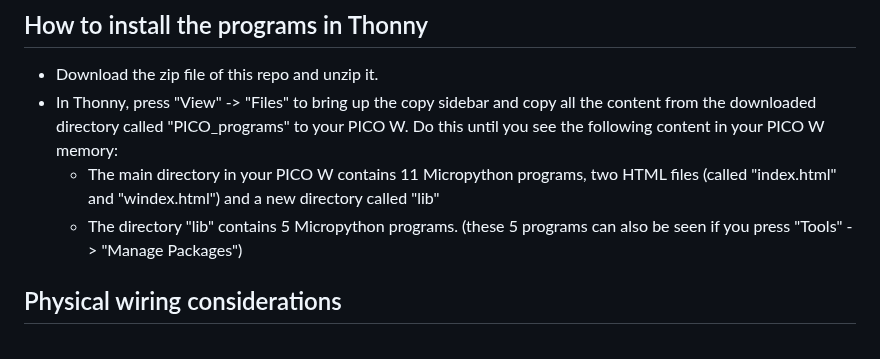
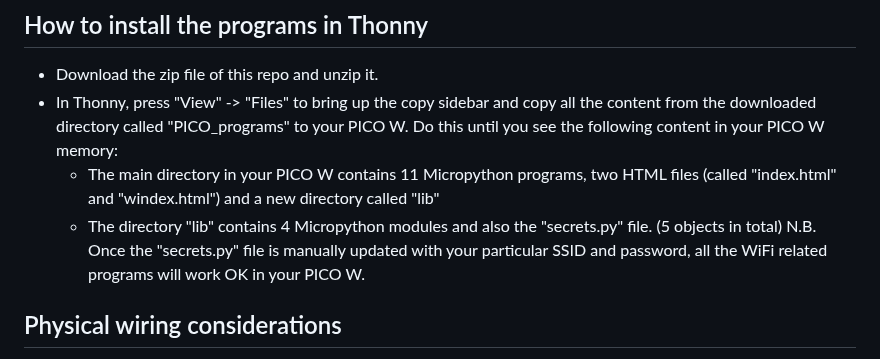
Before and after one commit to CurlyWurly-1/PICO-W-Micropython-examples, a Markdown page: README.md, the part around the change. Rendered like a GitHub page.

```diff
--- a/README.md
+++ b/README.md
@@ -28,7 +28,7 @@ _N.B. This webpage has download links for other Pico versions e.g. for the firmw
  - Download the zip file of this repo and unzip it.
  - In Thonny, press "View" -> "Files" to bring up the copy sidebar and copy all the content from the downloaded directory called "PICO_programs" to your PICO W. Do this until you see the following content in your PICO W memory:
    - The main directory in your PICO W contains 11 Micropython programs, two HTML files (called "index.html" and "windex.html") and a new directory called "lib"
-   - The directory "lib" contains 5 Micropython programs. (these 5 programs can also be seen if you press "Tools" -> "Manage Packages")
+   - The directory "lib" contains 4 Micropython modules and also the "secrets.py" file. (5 objects in total) N.B. Once the "secrets.py" file is manually updated with your particular SSID and password, all the WiFi related programs will work OK in your PICO W.
 
 ## Physical wiring considerations
 Be aware that if you want to connect all four devices to the PICO W at the same time, then 4 pairs of 3.3V/Gnd power connections will be required.
```
